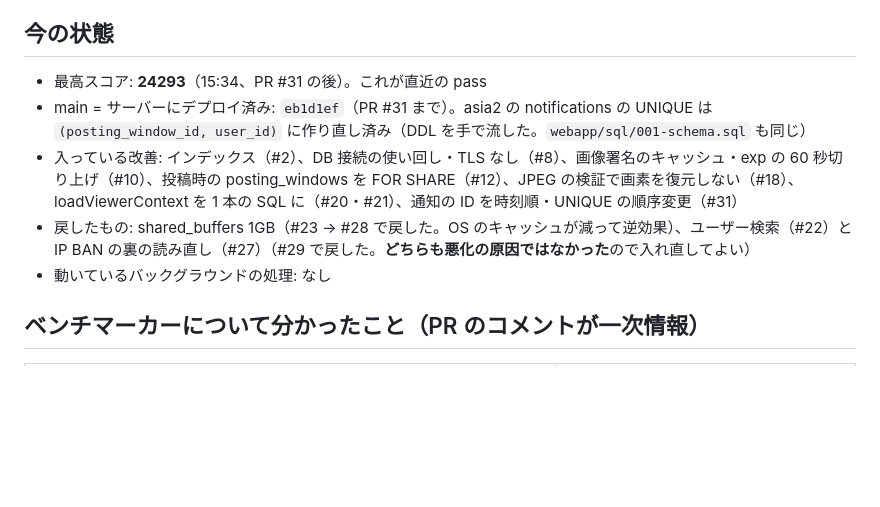
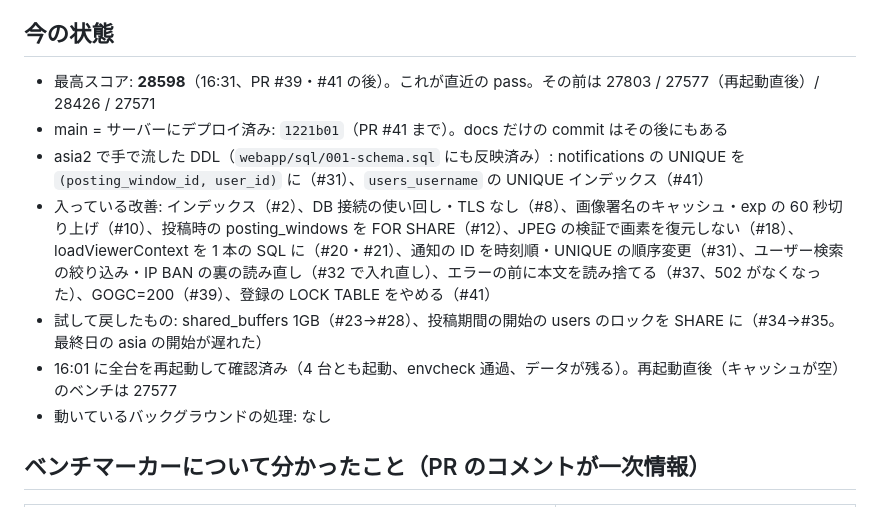
Before and after one commit to hassaku63/isucon2026, a Markdown page: docs/status.md, the part around one of its changes. Drawn GitHub-style; blank space fills up the shorter version.

Commit message:
Status: 16:40
Co-Authored-By: Claude Opus 5.5 <noreply@anthropic.com>

```diff
--- a/docs/status.md
+++ b/docs/status.md
@@ -4,10 +4,12 @@
 
 ## 今の状態
 
-- 最高スコア: **24293**（15:34、PR #31 の後）。これが直近の pass
-- main = サーバーにデプロイ済み: `eb1d1ef`（PR #31 まで）。asia2 の notifications の UNIQUE は `(posting_window_id, user_id)` に作り直し済み（DDL を手で流した。`webapp/sql/001-schema.sql` も同じ）
-- 入っている改善: インデックス（#2）、DB 接続の使い回し・TLS なし（#8）、画像署名のキャッシュ・exp の 60 秒切り上げ（#10）、投稿時の posting_windows を FOR SHARE（#12）、JPEG の検証で画素を復元しない（#18）、loadViewerContext を 1 本の SQL に（#20・#21）、通知の ID を時刻順・UNIQUE の順序変更（#31）
-- 戻したもの: shared_buffers 1GB（#23 → #28 で戻した。OS のキャッシュが減って逆効果）、ユーザー検索（#22）と IP BAN の裏の読み直し（#27）（#29 で戻した。**どちらも悪化の原因ではなかった**ので入れ直してよい）
+- 最高スコア: **28598**（16:31、PR #39・#41 の後）。これが直近の pass。その前は 27803 / 27577（再起動直後）/ 28426 / 27571
+- main = サーバーにデプロイ済み: `1221b01`（PR #41 まで）。docs だけの commit はその後にもある
+- asia2 で手で流した DDL（`webapp/sql/001-schema.sql` にも反映済み）: notifications の UNIQUE を `(posting_window_id, user_id)` に（#31）、`users_username` の UNIQUE インデックス（#41）
+- 入っている改善: インデックス（#2）、DB 接続の使い回し・TLS なし（#8）、画像署名のキャッシュ・exp の 60 秒切り上げ（#10）、投稿時の posting_windows を FOR SHARE（#12）、JPEG の検証で画素を復元しない（#18）、loadViewerContext を 1 本の SQL に（#20・#21）、通知の ID を時刻順・UNIQUE の順序変更（#31）、ユーザー検索の絞り込み・IP BAN の裏の読み直し（#32 で入れ直し）、エラーの前に本文を読み捨てる（#37、502 がなくなった）、GOGC=200（#39）、登録の LOCK TABLE をやめる（#41）
+- 試して戻したもの: shared_buffers 1GB（#23→#28）、投稿期間の開始の users のロックを SHARE に（#34→#35。最終日の asia の開始が遅れた）
+- 16:01 に全台を再起動して確認済み（4 台とも起動、envcheck 通過、データが残る）。再起動直後（キャッシュが空）のベンチは 27577
 - 動いているバックグラウンドの処理: なし
 
 ## ベンチマーカーについて分かったこと（PR のコメントが一次情報）
```
Also changed, not shown: other parts of docs/status.md (+1 -1 lines).
